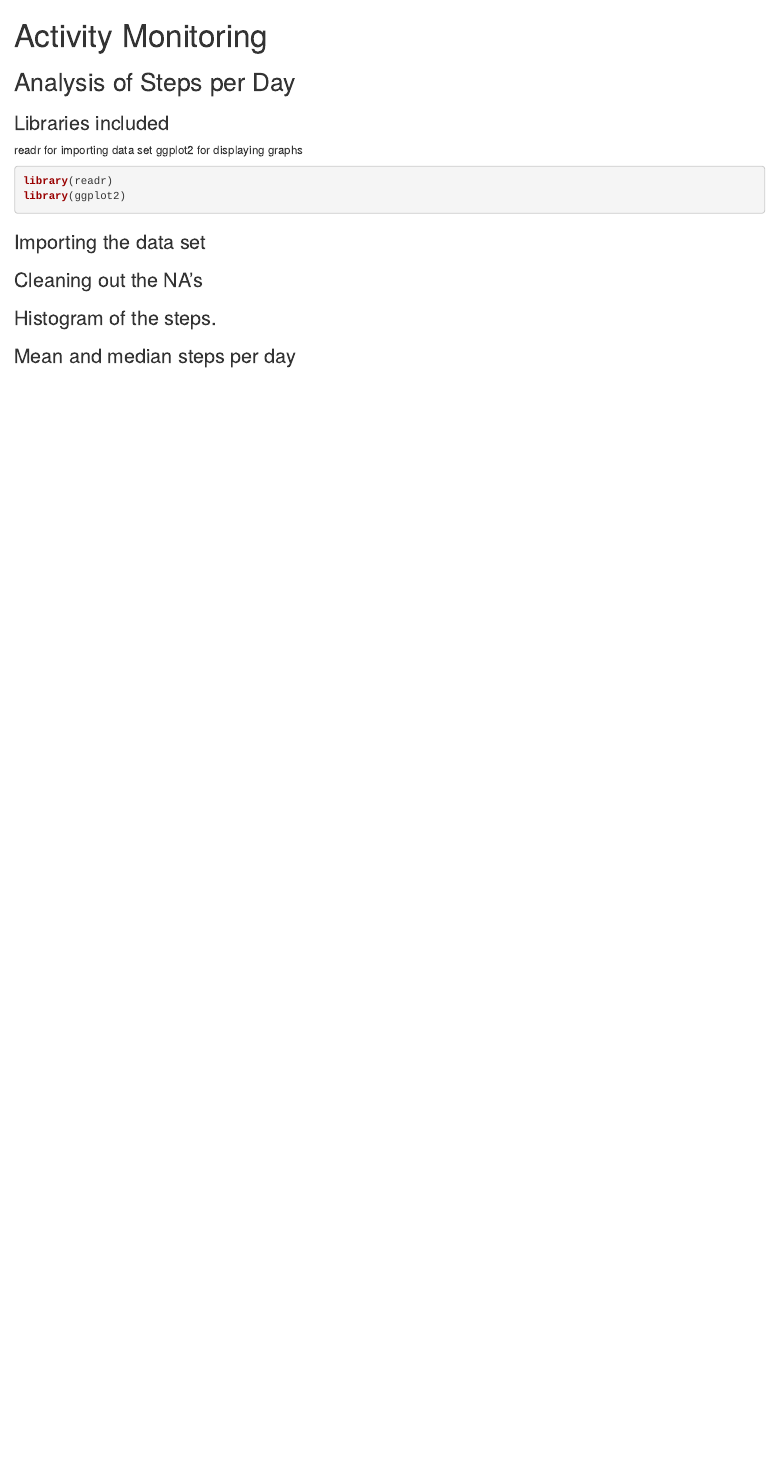
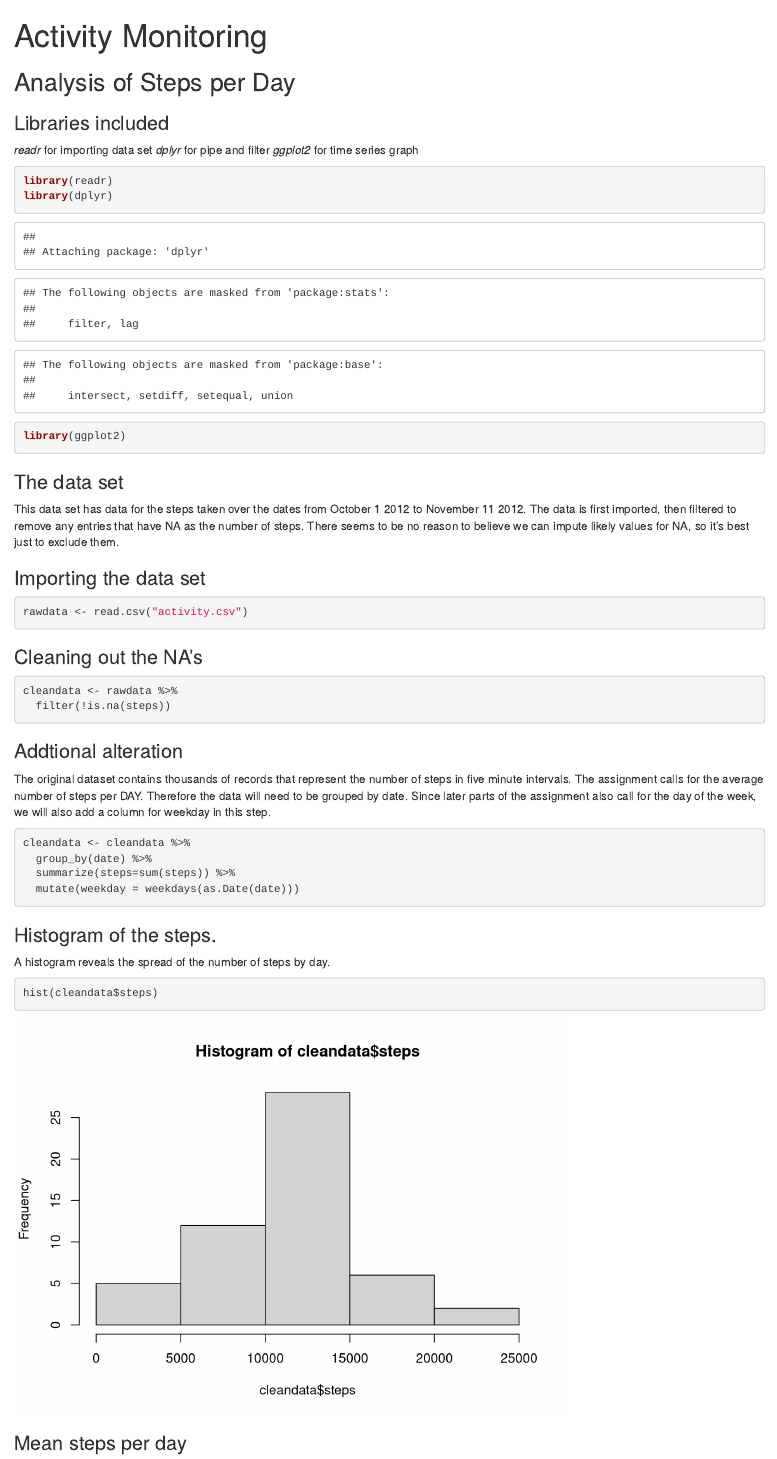
Before and after one commit to Placidius/RRProject1, an R Markdown document (PA1_template.Rmd): the page in a window 1100 px wide, from its top. Rendered offline with R 4.5, knitr and Pandoc, with nearby package versions.

Commit message:
This commit made several changes including:   Additional cleaning to group by day and add a column for weekday.   Also fixed the histogram.   Wrote more commentary.

````diff
--- a/PA1_template.Rmd
+++ b/PA1_template.Rmd
@@ -5,28 +5,51 @@ output: html_document
 ## Analysis of Steps per Day
 
 ### Libraries included
-readr for importing data set
-ggplot2 for displaying graphs
+*readr* for importing data set
+*dplyr* for pipe and filter
+*ggplot2* for time series graph
 
 ```{r}
 library(readr)
+library(dplyr)
 library(ggplot2)
 ```
+### The data set
+This data set has data for the steps taken over the dates from October 1
+2012 to November 11 2012. The data is first imported, then filtered to remove
+any entries that have NA as the number of steps. There seems to be no reason to
+believe we can impute likely values for NA, so it's best just to exclude them.
 
 ### Importing the data set
 ```{r}
-
+rawdata <- read.csv("activity.csv")
 ```
 
 ### Cleaning out the NA's
 ```{r}
+cleandata <- rawdata %>%
+  filter(!is.na(steps))
+```
 
+### Addtional alteration
+The original dataset contains thousands of records that represent the number of
+steps in five minute intervals. The assignment calls for the average number of
+steps per DAY. Therefore the data will need to be grouped by date. Since later
+parts of the assignment also call for the day of the week, we will also add
+a column for weekday in this step.
+
+```{r}
+cleandata <- cleandata %>%
+  group_by(date) %>%
+  summarize(steps=sum(steps)) %>%
+  mutate(weekday = weekdays(as.Date(date)))
 ```
 
 ### Histogram of the steps.
+A histogram reveals the spread of the number of steps by day.
 ```{r}
-
+hist(cleandata$steps)
 ```
 
-### Mean and median steps per day
+### Mean steps per day
 ```{r}
````
Also changed, not shown: PA1_template.Rmd (14 more changed lines).
